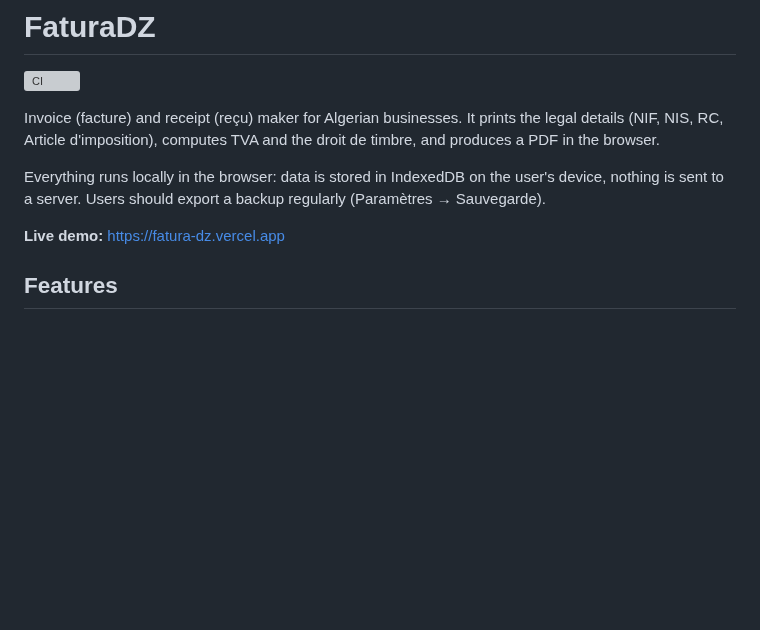
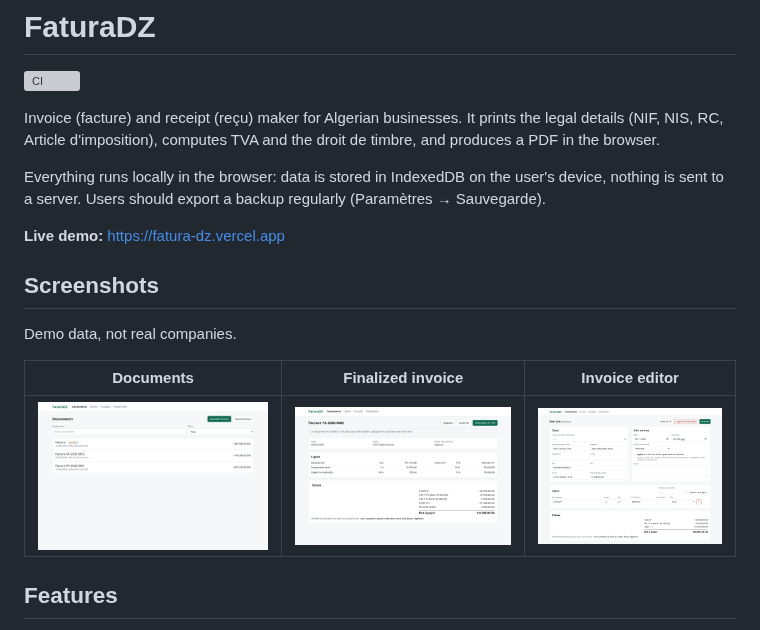
Before and after one commit to Sameeva/FaturaDZ, a Markdown page: README.md, the part around the change. GitHub-like rendering; pictures changed too: docs/screenshots/dashboard.png (added), docs/screenshots/editor.png (added), docs/screenshots/invoice.png (added); blank space fills up the shorter version; grey boxes are pictures that could not be loaded.

Commit message:
Add screenshots to the README (#15)

```diff
--- a/README.md
+++ b/README.md
@@ -7,6 +7,14 @@ Invoice (facture) and receipt (reçu) maker for Algerian businesses. It prints t
 Everything runs locally in the browser: data is stored in IndexedDB on the user's device, nothing is sent to a server. Users should export a backup regularly (Paramètres → Sauvegarde).
 
 **Live demo:** https://fatura-dz.vercel.app
+
+## Screenshots
+
+Demo data, not real companies.
+
+| Documents | Finalized invoice | Invoice editor |
+| --- | --- | --- |
+| ![Documents list](docs/screenshots/dashboard.png) | ![Finalized invoice](docs/screenshots/invoice.png) | ![Invoice editor](docs/screenshots/editor.png) |
 
 ## Features
 
```
